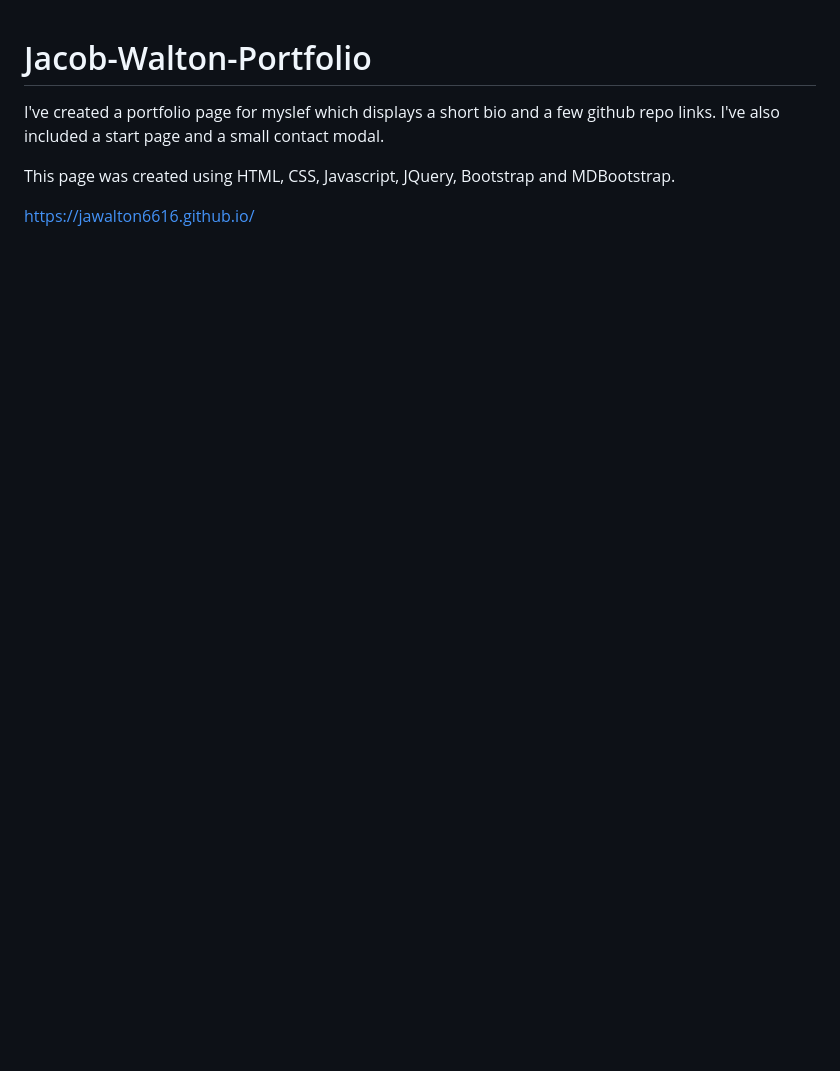
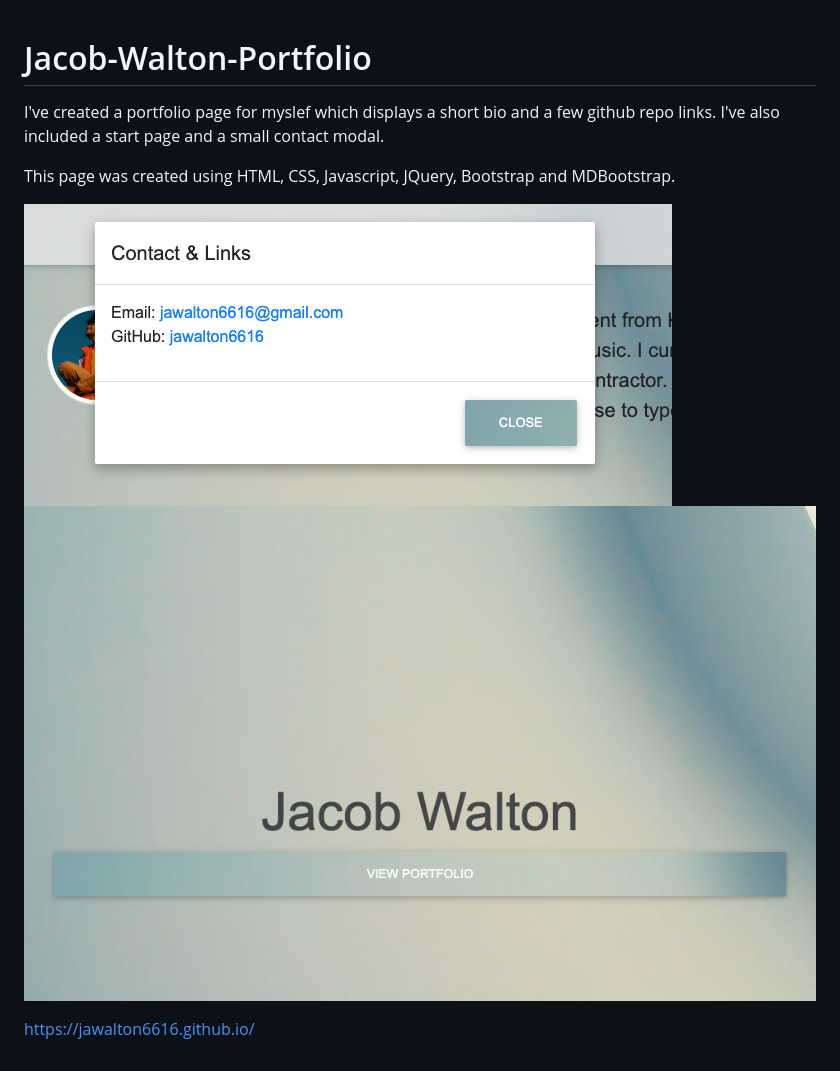
Before and after one commit to jacobwalton/jawalton6616.github.io, a Markdown page: README.md, the part around the change. Drawn GitHub-style; pictures changed too: assets/imgs/modal-sc.png (added), assets/imgs/start-pg-sc.png (added); blank space fills up the shorter version.

```diff
--- a/README.md
+++ b/README.md
@@ -5,5 +5,7 @@ I've also included a start page and a small contact modal.
 
 This page was created using HTML, CSS, Javascript, JQuery, Bootstrap and MDBootstrap.
 
+![Modal screenshot](assets/imgs/modal-sc.png)
+![Start page screenshot](assets/imgs/start-pg-sc.png)
 
 https://jawalton6616.github.io/
```
